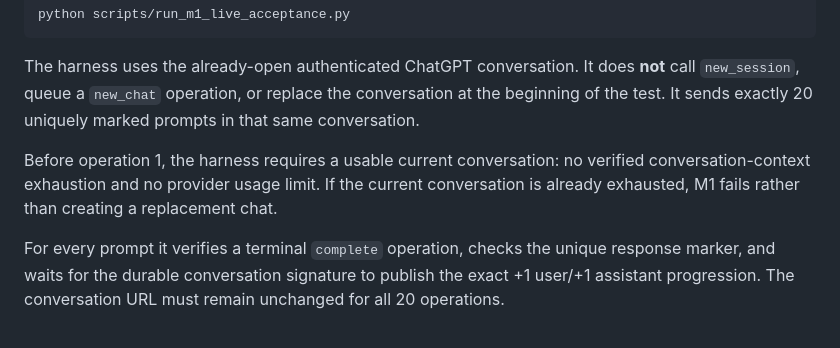
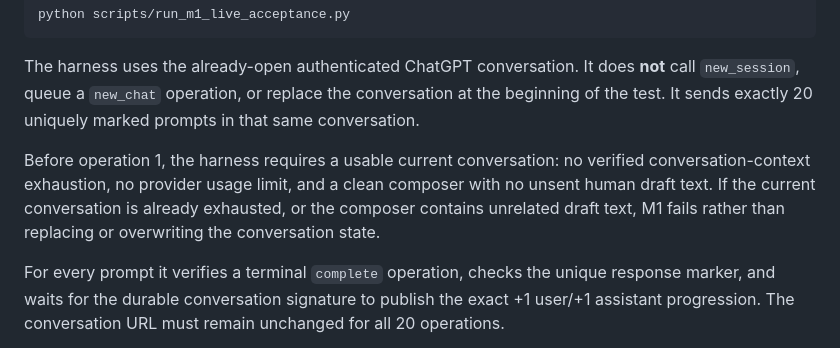
Before and after one commit to th3-st0v3/personal-ai-system, a Markdown page: docs/operations/runtime-acceptance-gates.md, the part around the change. GitHub-like rendering.

Commit message:
docs(m1): require a clean composer before the live chain

```diff
--- a/docs/operations/runtime-acceptance-gates.md
+++ b/docs/operations/runtime-acceptance-gates.md
@@ -44,7 +44,7 @@ python scripts/run_m1_live_acceptance.py
 
 The harness uses the already-open authenticated ChatGPT conversation. It does **not** call `new_session`, queue a `new_chat` operation, or replace the conversation at the beginning of the test. It sends exactly 20 uniquely marked prompts in that same conversation.
 
-Before operation 1, the harness requires a usable current conversation: no verified conversation-context exhaustion and no provider usage limit. If the current conversation is already exhausted, M1 fails rather than creating a replacement chat.
+Before operation 1, the harness requires a usable current conversation: no verified conversation-context exhaustion, no provider usage limit, and a clean composer with no unsent human draft text. If the current conversation is already exhausted, or the composer contains unrelated draft text, M1 fails rather than replacing or overwriting the conversation state.
 
 For every prompt it verifies a terminal `complete` operation, checks the unique response marker, and waits for the durable conversation signature to publish the exact +1 user/+1 assistant progression. The conversation URL must remain unchanged for all 20 operations.
 
```
